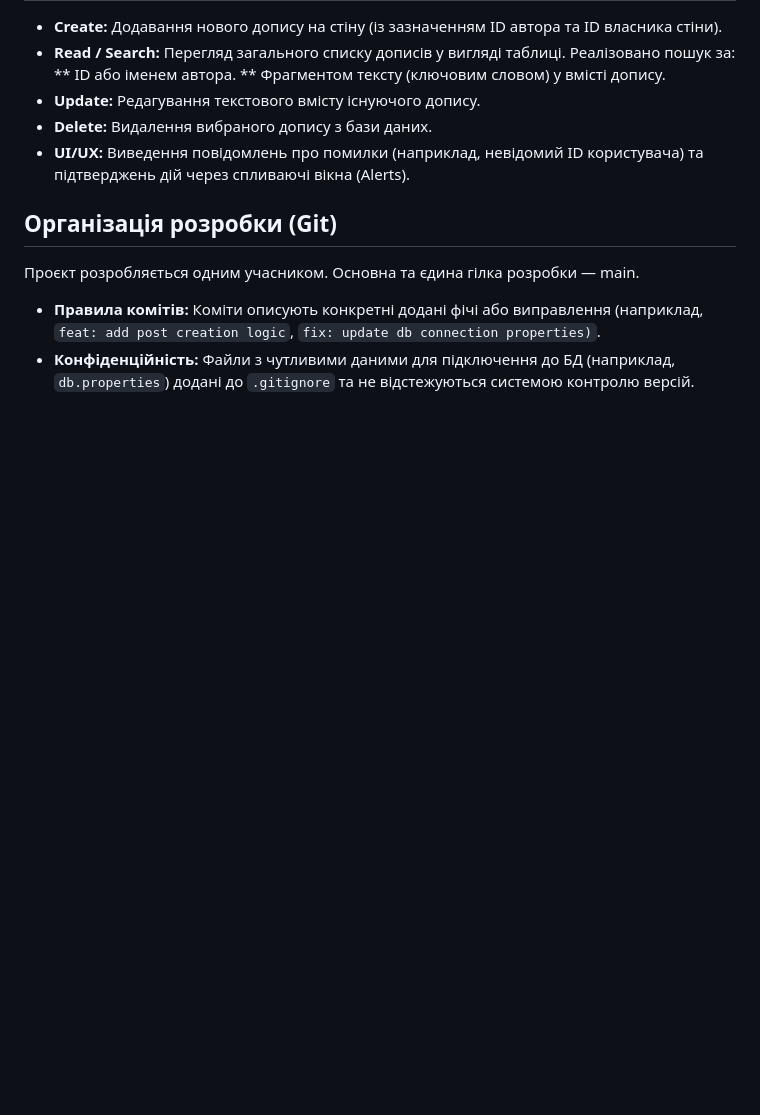
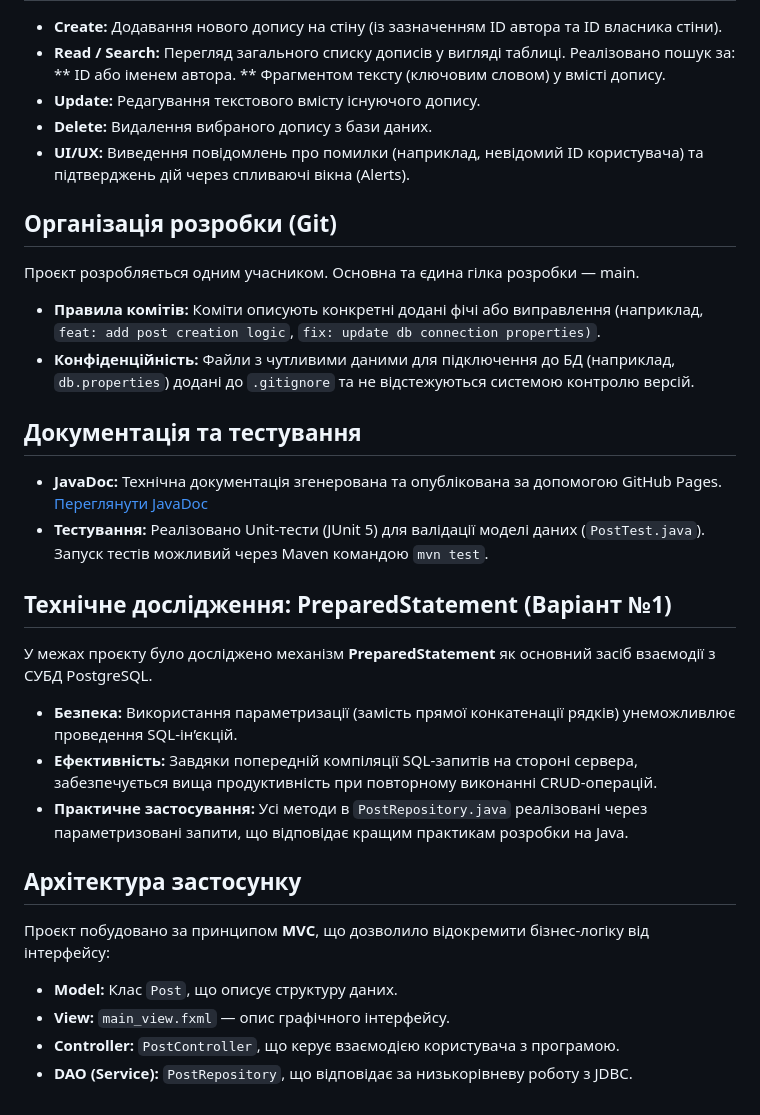
Before and after one commit to FoboSn9/db-course-javafx-project, a Markdown page: README.md, the part around one of its changes. GitHub-like rendering; blank space fills up the shorter version.

```diff
--- a/README.md
+++ b/README.md
@@ -38,3 +38,21 @@
 Проєкт розробляється одним учасником. Основна та єдина гілка розробки — main.
 * **Правила комітів:** Коміти описують конкретні додані фічі або виправлення (наприклад, `feat: add post creation logic`, `fix: update db connection properties)`.
 * **Конфіденційність:** Файли з чутливими даними для підключення до БД (наприклад, `db.properties`) додані до `.gitignore` та не відстежуються системою контролю версій.
+
+## Документація та тестування
+* **JavaDoc:** Технічна документація згенерована та опублікована за допомогою GitHub Pages.
+  [Переглянути JavaDoc](https://fobosn9.github.io/db-course-javafx-project/)
+* **Тестування:** Реалізовано Unit-тести (JUnit 5) для валідації моделі даних (`PostTest.java`). Запуск тестів можливий через Maven командою `mvn test`.
+
+## Технічне дослідження: PreparedStatement (Варіант №1)
+У межах проєкту було досліджено механізм **PreparedStatement** як основний засіб взаємодії з СУБД PostgreSQL.
+* **Безпека:** Використання параметризації (замість прямої конкатенації рядків) унеможливлює проведення SQL-ін’єкцій.
+* **Ефективність:** Завдяки попередній компіляції SQL-запитів на стороні сервера, забезпечується вища продуктивність при повторному виконанні CRUD-операцій.
+* **Практичне застосування:** Усі методи в `PostRepository.java` реалізовані через параметризовані запити, що відповідає кращим практикам розробки на Java.
+
+## Архітектура застосунку
+Проєкт побудовано за принципом **MVC**, що дозволило відокремити бізнес-логіку від інтерфейсу:
+* **Model:** Клас `Post`, що описує структуру даних.
+* **View:** `main_view.fxml` — опис графічного інтерфейсу.
+* **Controller:** `PostController`, що керує взаємодією користувача з програмою.
+* **DAO (Service):** `PostRepository`, що відповідає за низькорівневу роботу з JDBC.
```
Also changed, not shown: other parts of README.md (+1 -1 lines).
